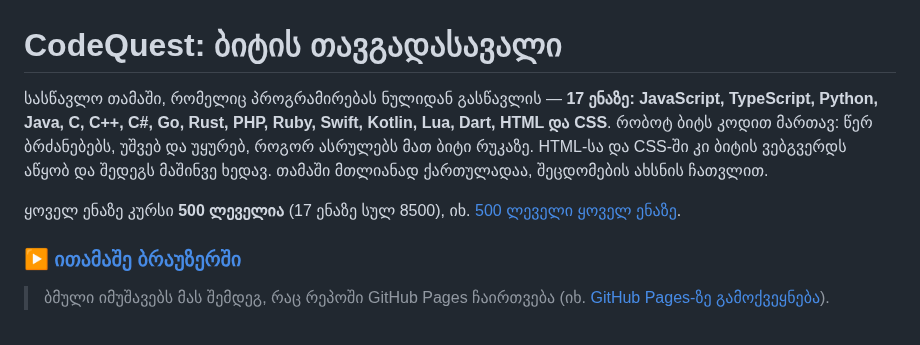
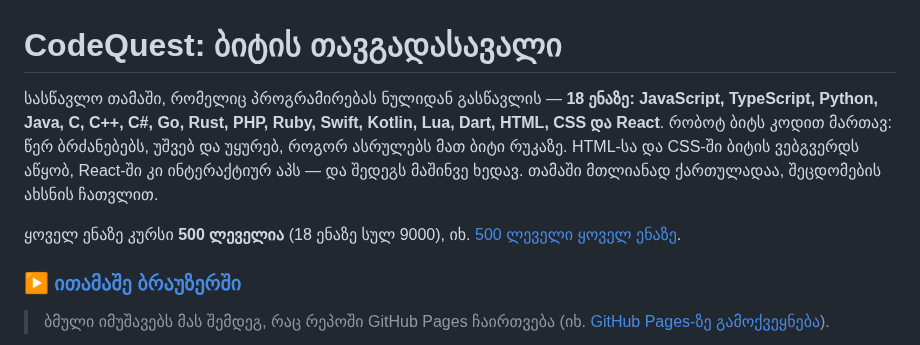
Before and after one commit to lazarepataraia910-jpg/fanycod, a Markdown page: README.md, the part around one of its changes. Drawn GitHub-style.

```diff
--- a/README.md
+++ b/README.md
@@ -1,8 +1,8 @@
 # CodeQuest: ბიტის თავგადასავალი
 
-სასწავლო თამაში, რომელიც პროგრამირებას ნულიდან გასწავლის — **17 ენაზე: JavaScript, TypeScript, Python, Java, C, C++, C#, Go, Rust, PHP, Ruby, Swift, Kotlin, Lua, Dart, HTML და CSS**. რობოტ ბიტს კოდით მართავ: წერ ბრძანებებს, უშვებ და უყურებ, როგორ ასრულებს მათ ბიტი რუკაზე. HTML-სა და CSS-ში კი ბიტის ვებგვერდს აწყობ და შედეგს მაშინვე ხედავ. თამაში მთლიანად ქართულადაა, შეცდომების ახსნის ჩათვლით.
+სასწავლო თამაში, რომელიც პროგრამირებას ნულიდან გასწავლის — **18 ენაზე: JavaScript, TypeScript, Python, Java, C, C++, C#, Go, Rust, PHP, Ruby, Swift, Kotlin, Lua, Dart, HTML, CSS და React**. რობოტ ბიტს კოდით მართავ: წერ ბრძანებებს, უშვებ და უყურებ, როგორ ასრულებს მათ ბიტი რუკაზე. HTML-სა და CSS-ში ბიტის ვებგვერდს აწყობ, React-ში კი ინტერაქტიურ აპს — და შედეგს მაშინვე ხედავ. თამაში მთლიანად ქართულადაა, შეცდომების ახსნის ჩათვლით.
 
-ყოველ ენაზე კურსი **500 ლეველია** (17 ენაზე სულ 8500), იხ. [500 ლეველი ყოველ ენაზე](#500-ლეველი-ყოველ-ენაზე).
+ყოველ ენაზე კურსი **500 ლეველია** (18 ენაზე სულ 9000), იხ. [500 ლეველი ყოველ ენაზე](#500-ლეველი-ყოველ-ენაზე).
 
 ### ▶ [ითამაშე ბრაუზერში](https://lazarepataraia910-jpg.github.io/fanycod/)
 
```
Also changed, not shown: other parts of README.md (+7 -2 lines), screenshots/languages.png, screenshots/react.png (added), 1 other file.
